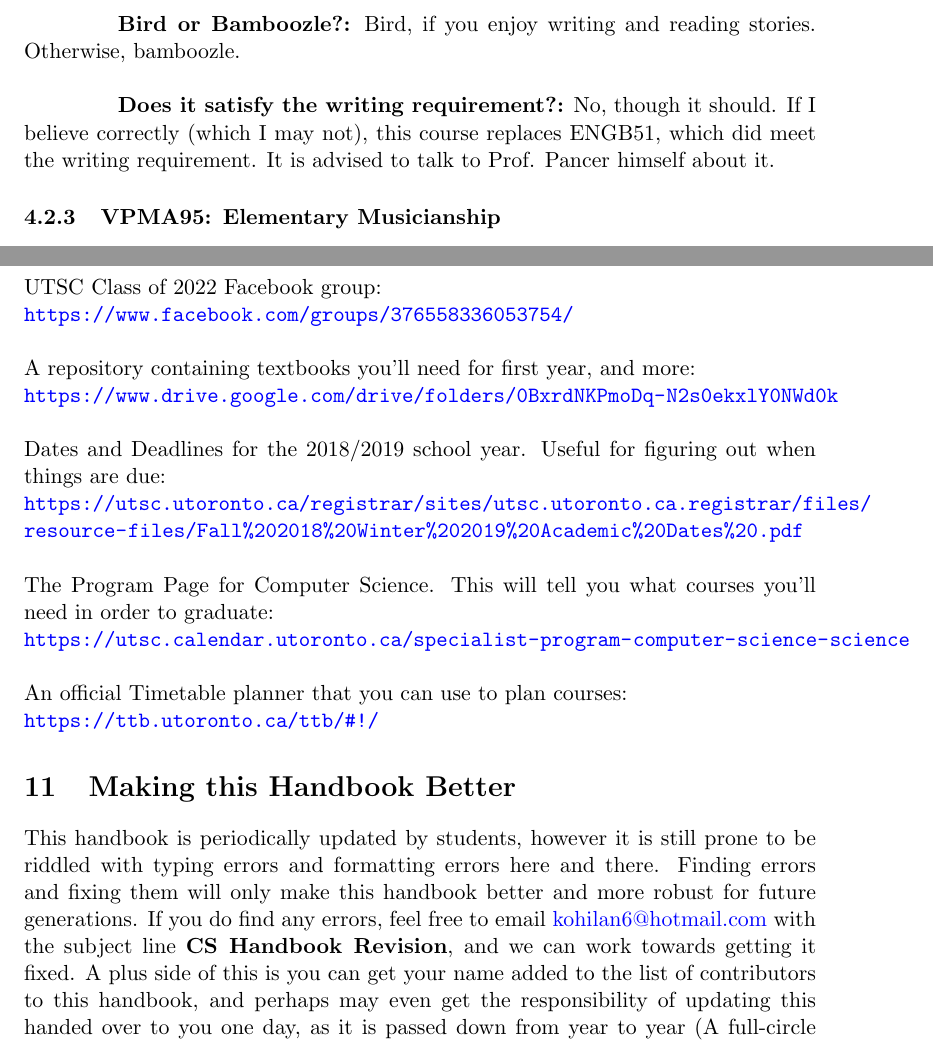
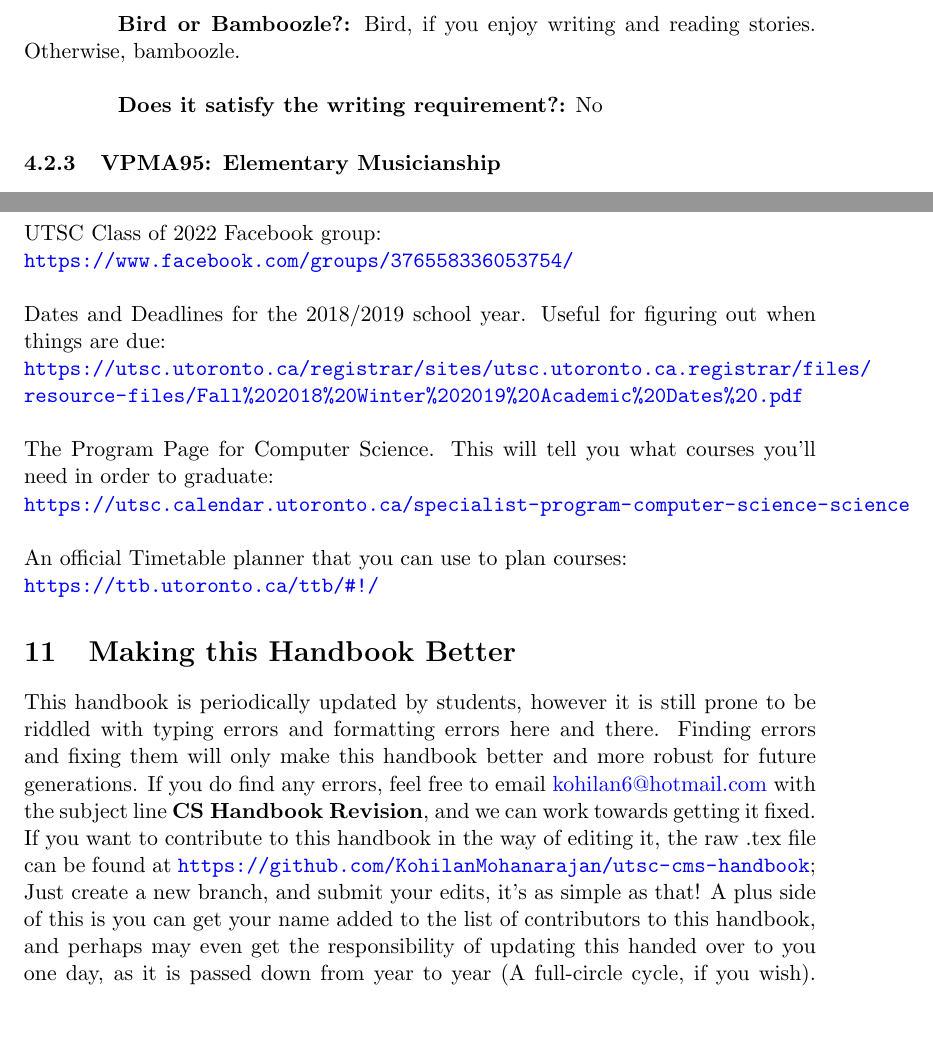
Before and after one commit to KohilanMohanarajan/utsc-cms-handbook, a LaTeX document (main.tex): two parts of pages 12 and 21 of 21, joined at a grey line, cut so that both start at the same text, the shorter picture padded with empty space. Compiled offline with pdfLaTeX.

Commit message:
Small fixes to links and orthography
Also cleared up the writing requirement inclusion for ENGB61.

```diff
--- a/main.tex
+++ b/main.tex
@@ -156,7 +156,7 @@ This class has a lot of writing in it, but if your a lover of fiction and story-
 
 \textbf{Bird or Bamboozle?:} Bird, if you enjoy writing and reading stories. Otherwise, bamboozle.\\
 
-\textbf{Does it satisfy the writing requirement?:} No, though it should. If I believe correctly (which I may not), this course replaces ENGB51, which did meet the writing requirement. It is advised to talk to Prof. Pancer himself about it.
+\textbf{Does it satisfy the writing requirement?:} No
 
 \subsubsection{VPMA95: Elementary Musicianship}
 
@@ -316,12 +316,11 @@ In the end, your University experience is yours, and yours alone.  Whether you w
 \section{Useful Links}
 UTSC's CMS Meme group:\\ \url{www.facebook.com/groups/326488927723078/}\\\\
 UTSC Class of 2022 Facebook group:\\ \url{https://www.facebook.com/groups/376558336053754/}\\\\
-A repository containing textbooks you'll need for first year, and more:\\ \url{https://www.drive.google.com/drive/folders/0BxrdNKPmoDq-N2s0ekxlY0NWd0k}\\\\
 Dates and Deadlines for the 2018/2019 school year.  Useful for figuring out when things are due:\\ \url{https://utsc.utoronto.ca/registrar/sites/utsc.utoronto.ca.registrar/files/resource-files/Fall%202018%20Winter%202019%20Academic%20Dates%20.pdf}\\\\
 The Program Page for Computer Science.  This will tell you what courses you'll need in order to graduate:\\ \url{https://utsc.calendar.utoronto.ca/specialist-program-computer-science-science}\\\\
 An official Timetable planner that you can use to plan courses:\\
 \url{https://ttb.utoronto.ca/ttb/#!/}
 
 \section{Making this Handbook Better}
-This handbook is periodically updated by students, however it is still prone to be riddled with typing errors and formatting errors here and there.  Finding errors and fixing them will only make this handbook better and more robust for future generations.  If you do find any errors, feel free to email \href{ mailto:kohilan6@hotmail.com}{kohilan6@hotmail.com} with the subject line \textbf{CS Handbook Revision}, and we can work towards getting it fixed. A plus side of this is you can get your name added to the list of contributors to this handbook, and perhaps may even get the responsibility of updating this handed over to you one day, as it is passed down from year to year (A full-circle cycle, if you wish).  Until then, we can only thank you for taking the time to read through this all.
+This handbook is periodically updated by students, however it is still prone to be riddled with typing errors and formatting errors here and there.  Finding errors and fixing them will only make this handbook better and more robust for future generations.  If you do find any errors, feel free to email \href{ mailto:kohilan6@hotmail.com}{kohilan6@hotmail.com} with the subject line \textbf{CS Handbook Revision}, and we can work towards getting it fixed. If you want to contribute to this handbook in the way of editing it, the raw .tex file can be found at \url{https://github.com/KohilanMohanarajan/utsc-cms-handbook}; Just create a new branch, and submit your edits, it's as simple as that!  A plus side of this is you can get your name added to the list of contributors to this handbook, and perhaps may even get the responsibility of updating this handed over to you one day, as it is passed down from year to year (A full-circle cycle, if you wish).  Until then, we can only thank you for taking the time to read through this all.
 \end{document}
```
Also changed, not shown: main.tex (2 more changed lines).
